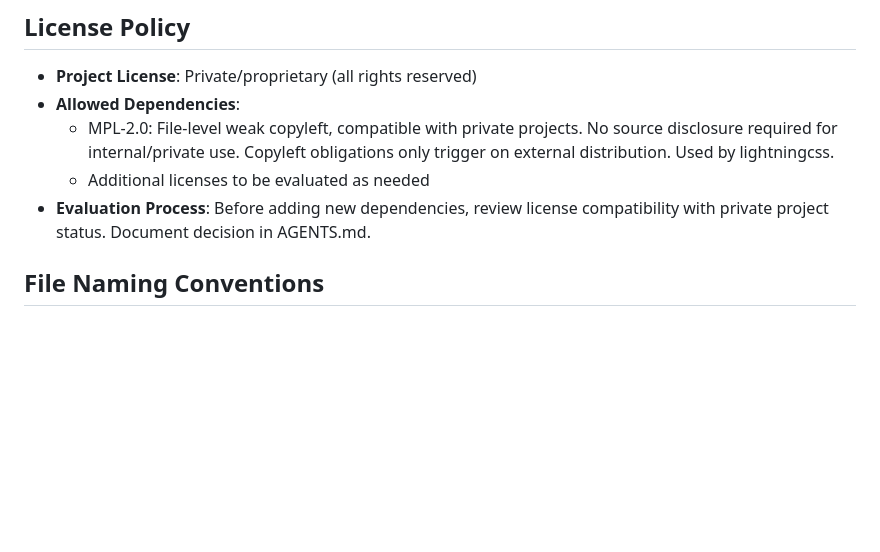
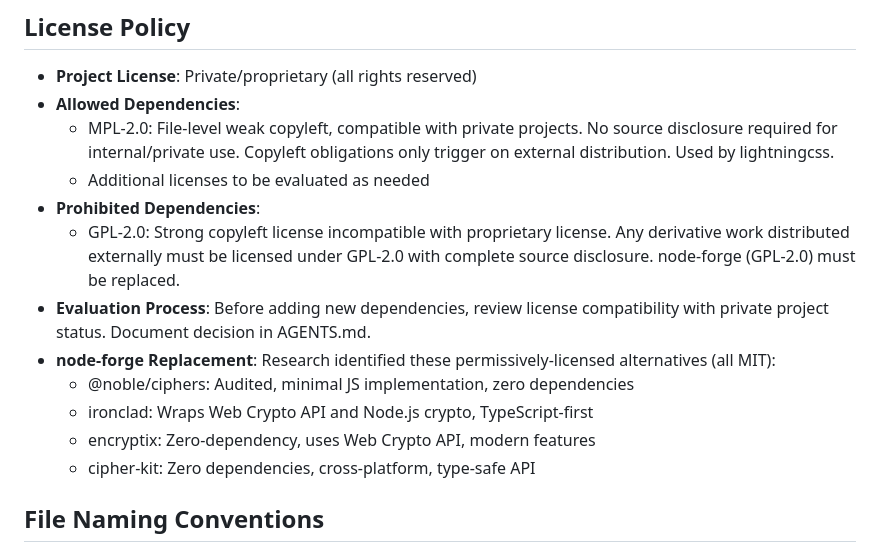
Before and after one commit to TrevorPLam/nexus, a Markdown page: AGENTS.md, the part around the change. Drawn GitHub-style; blank space fills up the shorter version.

Commit message:
T-014: Document GPL-2.0 incompatibility and node-forge replacement alternatives

```diff
--- a/AGENTS.md
+++ b/AGENTS.md
@@ -263,8 +263,18 @@ supabase db push
     source disclosure required for internal/private use. Copyleft obligations
     only trigger on external distribution. Used by lightningcss.
   - Additional licenses to be evaluated as needed
+- **Prohibited Dependencies**:
+  - GPL-2.0: Strong copyleft license incompatible with proprietary license. Any
+    derivative work distributed externally must be licensed under GPL-2.0 with
+    complete source disclosure. node-forge (GPL-2.0) must be replaced.
 - **Evaluation Process**: Before adding new dependencies, review license
   compatibility with private project status. Document decision in AGENTS.md.
+- **node-forge Replacement**: Research identified these permissively-licensed
+  alternatives (all MIT):
+  - @noble/ciphers: Audited, minimal JS implementation, zero dependencies
+  - ironclad: Wraps Web Crypto API and Node.js crypto, TypeScript-first
+  - encryptix: Zero-dependency, uses Web Crypto API, modern features
+  - cipher-kit: Zero dependencies, cross-platform, type-safe API
 
 ## File Naming Conventions
 
```
Also changed, not shown: TODO.md (+11 -11 lines).
